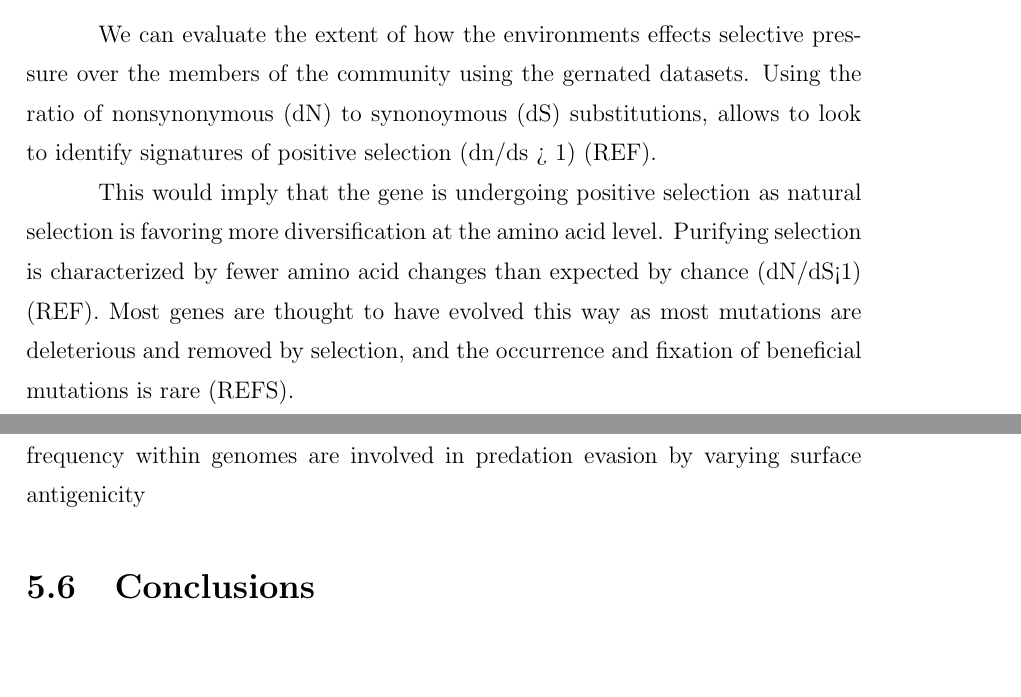
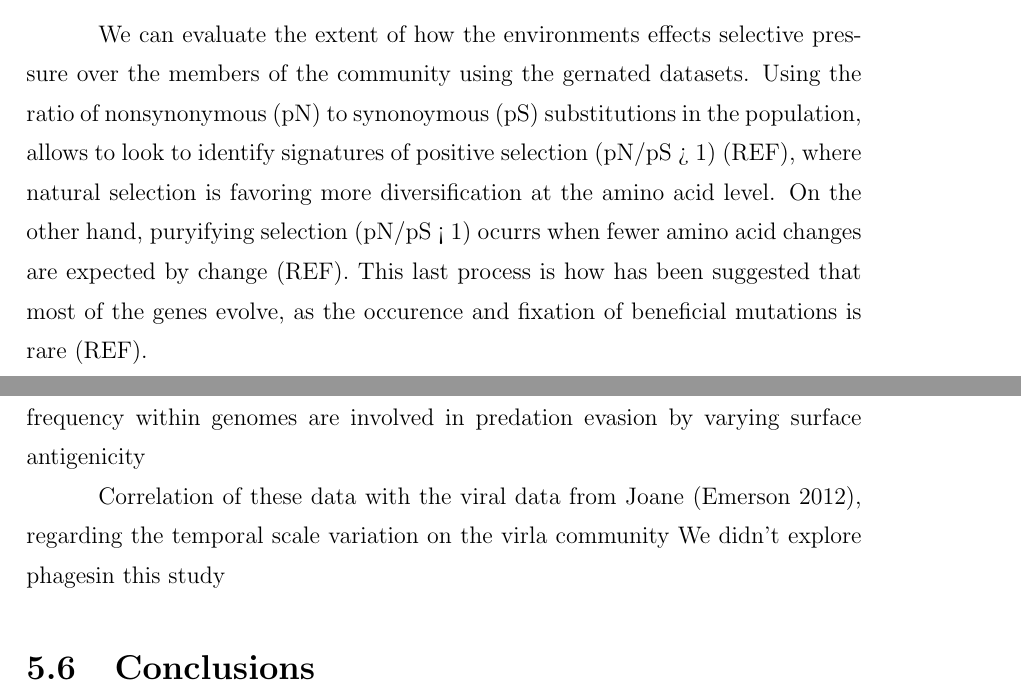
Before and after one commit to juanu/Thesis_LaTex, a LaTeX thesis (template.tex, which reads Chapter5/chapter5.tex): two parts of pages 71 and 76 of 141, joined at a grey line, cut so that both start at the same text, the shorter picture padded with empty space. Compiled offline with pdfLaTeX; a LaTeX package or settings file that is missing is left out.

Commit message:
Update on Chapter 5
Working on the positive selection section

```diff
--- a/Chapter5/chapter5.tex
+++ b/Chapter5/chapter5.tex
@@ -440,7 +440,5 @@ The previous point is supported by looking at the percentage of SNPs found on th
 \clearpage
 \subsection{Genes under positive selection}
 
-We can evaluate the extent of how the environments effects selective pressure over the  members of the community using the gernated datasets. Using the ratio of nonsynonymous (dN) to synonoymous (dS) substitutions, allows to look to identify signatures of positive selection (dn/ds > 1) (REF).
+We can evaluate the extent of how the environments effects selective pressure over the  members of the community using the gernated datasets. Using the ratio of nonsynonymous (pN) to synonoymous (pS) substitutions in the population, allows to look to identify signatures of positive selection (pN/pS > 1) (REF), where natural selection is favoring more diversification at the amino acid level. On the other hand, puryifying selection (pN/pS < 1) ocurrs when fewer amino acid changes are expected by change (REF). This last process is how has been suggested that most of the genes evolve, as the occurence and fixation of beneficial mutations is rare (REF).
 
-This would imply that the gene is undergoing positive selection as natural selection is favoring more diversification at the amino acid level. Purifying selection is characterized by fewer amino acid changes than expected by chance (dN/dS<1) (REF). Most genes are thought to have evolved this way as most mutations are deleterious and removed by selection, and the occurrence and fixation of beneficial mutations is rare
-(REFS).
@@ -530,6 +522,9 @@ Fixation ratios, FST
 Effects of HGT
 Core genome -> need to focus on single groups
 It has been argued previously that many genes occurring at intermediate frequency within genomes are involved in predation evasion by varying surface antigenicity
+
+Correlation of these data with the viral data from Joane (Emerson 2012), regarding the temporal scale variation on the virla community
+We didn't explore phagesin this study
 
 
 \section{Conclusions}
```
Also changed, not shown: .texpadtmp/template.bbl, Chapter5/chapter5.tex (10 more changed lines), 12 other files.
